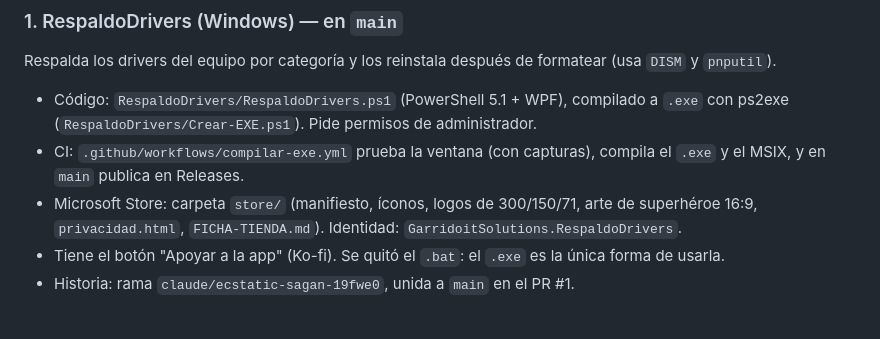
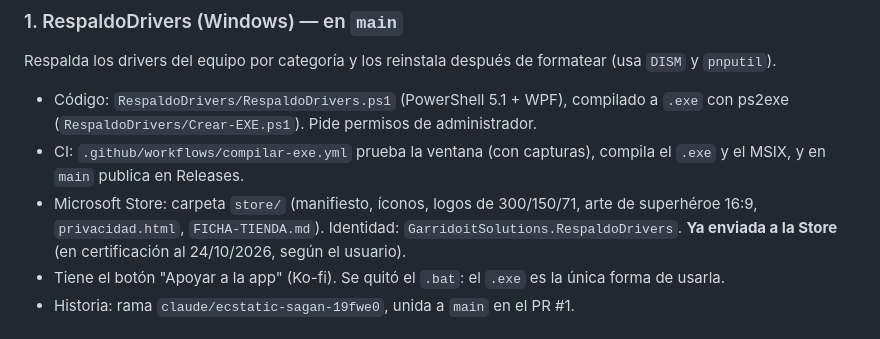
Before and after one commit to Patriciogg0815/Moda, a Markdown page: CLAUDE.md, the part around the change. Drawn GitHub-style.

```diff
--- a/CLAUDE.md
+++ b/CLAUDE.md
@@ -32,6 +32,7 @@ Respalda los drivers del equipo por categoría y los reinstala después de forma
   en `main` publica en Releases.
 - Microsoft Store: carpeta `store/` (manifiesto, íconos, logos de 300/150/71, arte de superhéroe 16:9,
   `privacidad.html`, `FICHA-TIENDA.md`). Identidad: `GarridoitSolutions.RespaldoDrivers`.
+  **Ya enviada a la Store** (en certificación al 24/10/2026, según el usuario).
 - Tiene el botón "Apoyar a la app" (Ko-fi). Se quitó el `.bat`: el `.exe` es la única forma de usarla.
 - Historia: rama `claude/ecstatic-sagan-19fwe0`, unida a `main` en el PR #1.
 
```
Also changed, not shown: web-garridoitsolutions/INSTRUCCIONES-CLAUDE-ESCRITORIO.md (+3 -8 lines).
